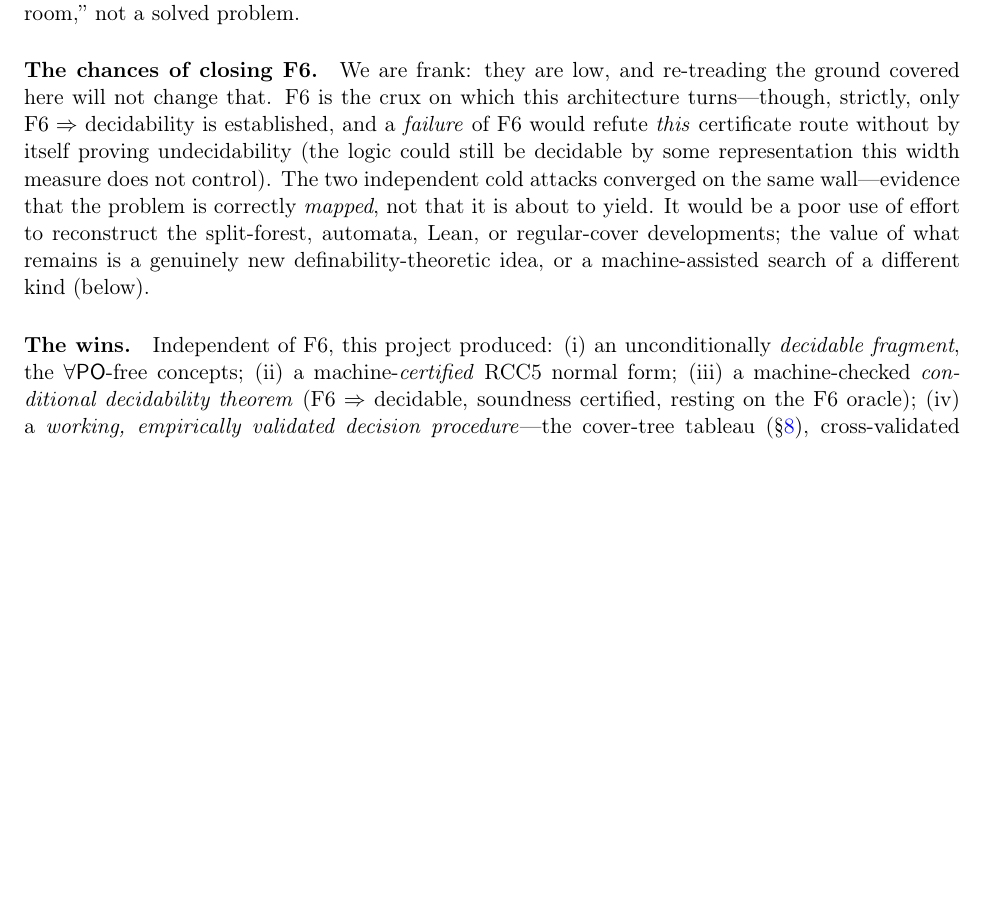
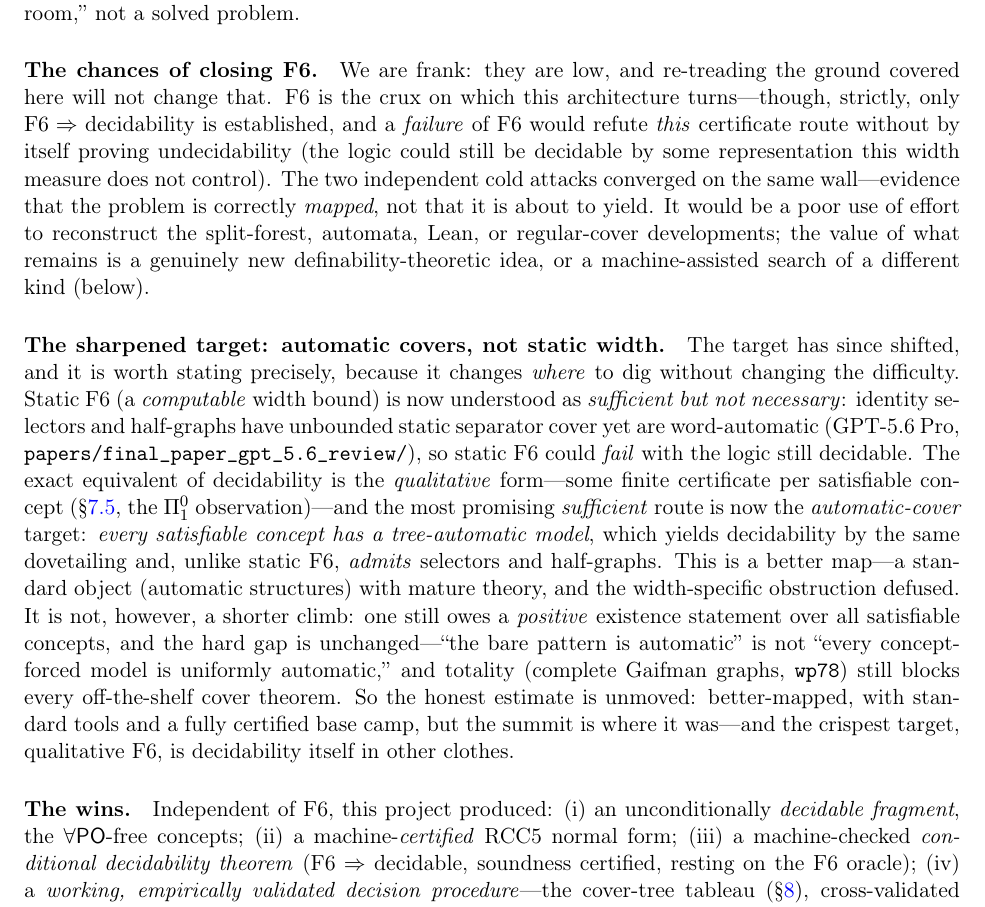
Before and after one commit to lambdamikel/alcircc5, a LaTeX paper (papers/overview_arxiv.tex): part of page 30 of 39 before the commit and part of page 30 of 40 after it, cut so that both start at the same text, the shorter picture padded with empty space. Compiled offline with pdfLaTeX.

Commit message:
conclusion: add "the sharpened target — automatic covers, not static width"
Preserve the reframed outlook in the future-research section: static F6 is
now sufficient-but-not-necessary (identity selectors / half-graphs have
unbounded static width yet are word-automatic, so static F6 can fail with the
logic still decidable); the exact equivalent of decidability is qualitative
F6 (some finite certificate per satisfiable concept, the Π⁰₁ observation);
and the promising sufficient route is the automatic-cover target — every
satisfiable concept has a tree-automatic model. Honest calibration kept: this
is a better map (standard object, mature theory, width-obstruction defused,
certified base camp) but not a shorter climb — the positive existence
statement is unproven, the pattern-vs-forcing gap and totality (wp78) are
unchanged, and the crispest target is decidability itself in other clothes.

Paper 40pp, clean.

Co-Authored-By: Claude Fable 5 <noreply@anthropic.com>

```diff
--- a/papers/overview_arxiv.tex
+++ b/papers/overview_arxiv.tex
@@ -2072,6 +2072,30 @@ developments; the value of what remains is a genuinely new
 definability-theoretic idea, or a machine-assisted search of a different
 kind (below).
 
+\paragraph{The sharpened target: automatic covers, not static width.} The
+target has since shifted, and it is worth stating precisely, because it
+changes \emph{where} to dig without changing the difficulty. Static F6 (a
+\emph{computable} width bound) is now understood as \emph{sufficient but not
+necessary}: identity selectors and half-graphs have unbounded static
+separator cover yet are word-automatic (GPT-5.6~Pro,
+\texttt{papers/final\_paper\_gpt\_5.6\_review/}), so static F6 could
+\emph{fail} with the logic still decidable. The exact equivalent of
+decidability is the \emph{qualitative} form---some finite certificate per
+satisfiable concept (\S\ref{ssec:approach-lean}, the $\Pi^0_1$
+observation)---and the most promising \emph{sufficient} route is now the
+\emph{automatic-cover} target: \emph{every satisfiable concept has a
+tree-automatic model}, which yields decidability by the same dovetailing and,
+unlike static F6, \emph{admits} selectors and half-graphs. This is a better
+map---a standard object (automatic structures) with mature theory, and the
+width-specific obstruction defused. It is not, however, a shorter climb: one
+still owes a \emph{positive} existence statement over all satisfiable
+concepts, and the hard gap is unchanged---``the bare pattern is automatic''
+is not ``every concept-forced model is uniformly automatic,'' and totality
+(complete Gaifman graphs, \texttt{wp78}) still blocks every off-the-shelf
+cover theorem. So the honest estimate is unmoved: better-mapped, with standard
+tools and a fully certified base camp, but the summit is where it was---and
+the crispest target, qualitative F6, is decidability itself in other clothes.
+
 \paragraph{The wins.} Independent of F6, this project produced:
 (i) an unconditionally \emph{decidable fragment}, the $\forall\PO$-free
 concepts; (ii) a machine-\emph{certified} RCC5 normal form; (iii) a
```
Also changed, not shown: papers/overview_arxiv.pdf.
